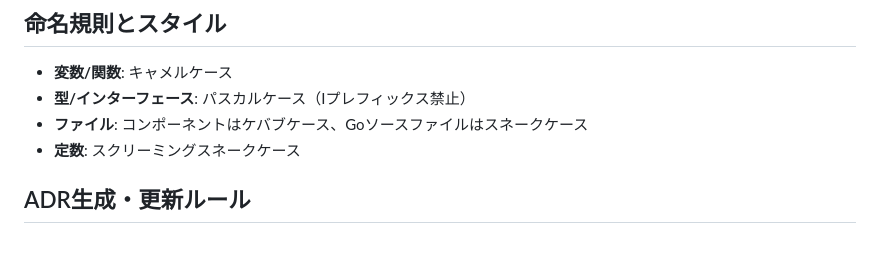
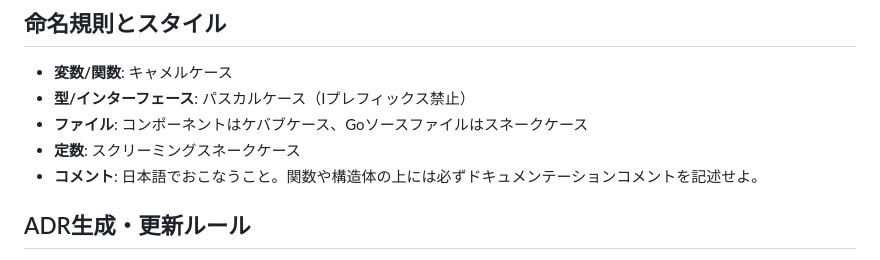
Before and after one commit to Tomy856/golang-base-server, a Markdown page: .github/copilot-instructions.md, the part around the change. Rendered like a GitHub page.

Commit message:
コメントは日本語でなるように

```diff
--- a/.github/copilot-instructions.md
+++ b/.github/copilot-instructions.md
@@ -55,6 +55,7 @@
 - **型/インターフェース**: パスカルケース（Iプレフィックス禁止）
 - **ファイル**: コンポーネントはケバブケース、Goソースファイルはスネークケース
 - **定数**: スクリーミングスネークケース
+- **コメント**: 日本語でおこなうこと。関数や構造体の上には必ずドキュメンテーションコメントを記述せよ。
 
 ## ADR生成・更新ルール
 実装完了後、ユーザーの指示に基づき `docs/adr/` を更新せよ。手順は `cat-cmd/adr-gen.md` に準拠し、完了後に `scripts/update-adr-index.sh` の実行を促せ。
```
